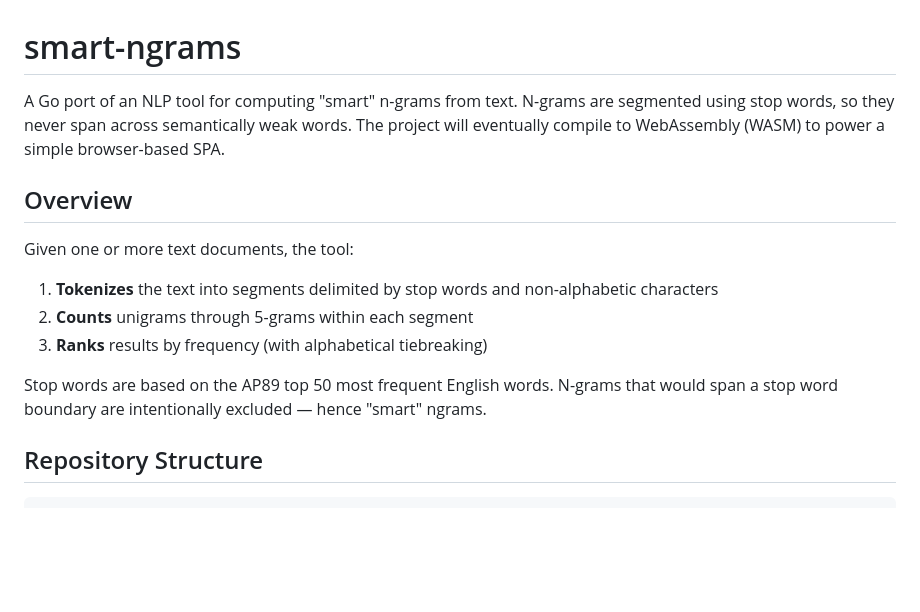
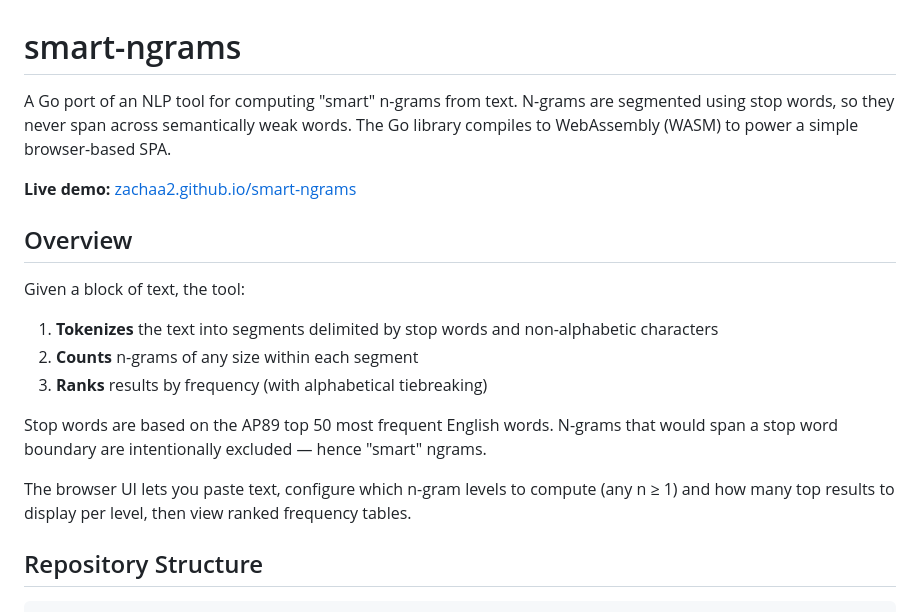
Before and after one commit to zachaa2/smart-ngrams, a Markdown page: README.md, the part around one of its changes. Drawn GitHub-style; blank space fills up the shorter version.

```diff
--- a/README.md
+++ b/README.md
@@ -1,15 +1,19 @@
 # smart-ngrams
 
-A Go port of an NLP tool for computing "smart" n-grams from text. N-grams are segmented using stop words, so they never span across semantically weak words. The project will eventually compile to WebAssembly (WASM) to power a simple browser-based SPA.
+A Go port of an NLP tool for computing "smart" n-grams from text. N-grams are segmented using stop words, so they never span across semantically weak words. The Go library compiles to WebAssembly (WASM) to power a simple browser-based SPA.
+
+**Live demo:** [zachaa2.github.io/smart-ngrams](https://zachaa2.github.io/smart-ngrams/)
 
 ## Overview
 
-Given one or more text documents, the tool:
+Given a block of text, the tool:
 1. **Tokenizes** the text into segments delimited by stop words and non-alphabetic characters
-2. **Counts** unigrams through 5-grams within each segment
+2. **Counts** n-grams of any size within each segment
 3. **Ranks** results by frequency (with alphabetical tiebreaking)
 
 Stop words are based on the AP89 top 50 most frequent English words. N-grams that would span a stop word boundary are intentionally excluded — hence "smart" ngrams.
+
+The browser UI lets you paste text, configure which n-gram levels to compute (any n ≥ 1) and how many top results to display per level, then view ranked frequency tables.
 
 ## Repository Structure
 
```
Also changed, not shown: other parts of README.md (+31 -9 lines).
